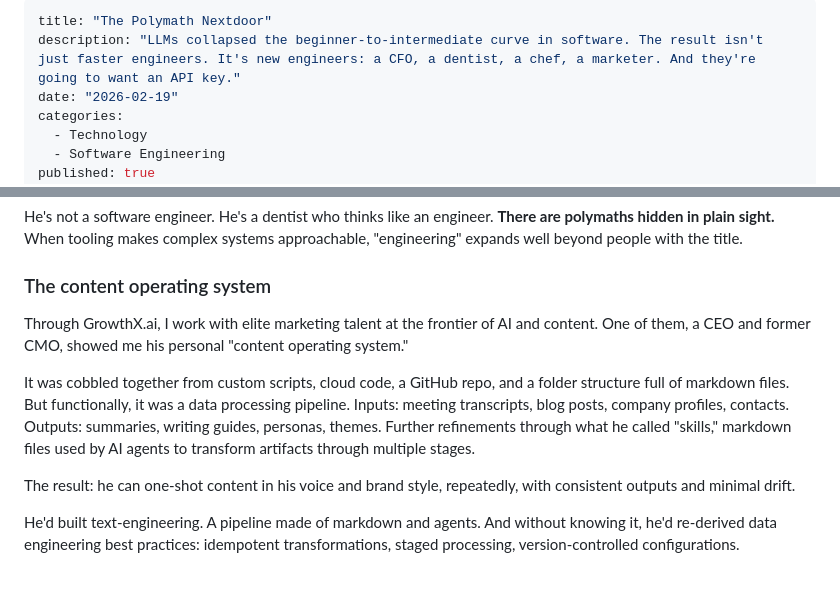
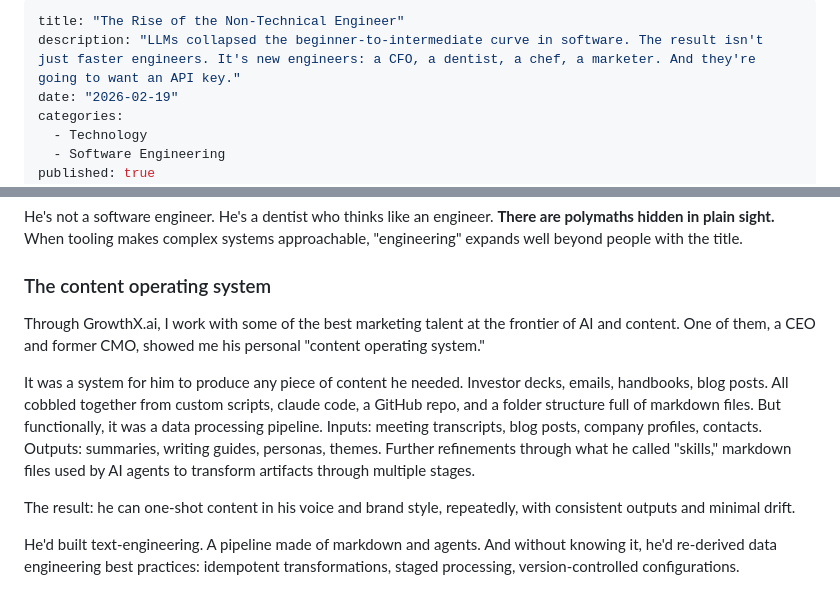
Before and after one commit to bnchrch/writing, a Markdown page: content/the-polymath-nextdoor/index.md, 2 parts joined by grey strips. GitHub-like rendering.

Commit message:
update polymath

```diff
--- a/content/the-polymath-nextdoor/index.md
+++ b/content/the-polymath-nextdoor/index.md
@@ -1,5 +1,5 @@
 ---
-title: "The Polymath Nextdoor"
+title: "The Rise of the Non-Technical Engineer"
 description: "LLMs collapsed the beginner-to-intermediate curve in software. The result isn't just faster engineers. It's new engineers: a CFO, a dentist, a chef, a marketer. And they're going to want an API key."
 date: "2026-02-19"
 categories:
@@ -125,9 +125,9 @@ He's not a software engineer. He's a dentist who thinks like an engineer. **Ther
 
 ### The content operating system
 
-Through GrowthX.ai, I work with elite marketing talent at the frontier of AI and content. One of them, a CEO and former CMO, showed me his personal "content operating system."
+Through GrowthX.ai, I work with some of the best marketing talent at the frontier of AI and content. One of them, a CEO and former CMO, showed me his personal "content operating system."
 
-It was cobbled together from custom scripts, cloud code, a GitHub repo, and a folder structure full of markdown files. But functionally, it was a data processing pipeline. Inputs: meeting transcripts, blog posts, company profiles, contacts. Outputs: summaries, writing guides, personas, themes. Further refinements through what he called "skills," markdown files used by AI agents to transform artifacts through multiple stages.
+It was a system for him to produce any piece of content he needed. Investor decks, emails, handbooks, blog posts. All cobbled together from custom scripts, claude code, a GitHub repo, and a folder structure full of markdown files. But functionally, it was a data processing pipeline. Inputs: meeting transcripts, blog posts, company profiles, contacts. Outputs: summaries, writing guides, personas, themes. Further refinements through what he called "skills," markdown files used by AI agents to transform artifacts through multiple stages.
 
 The result: he can one-shot content in his voice and brand style, repeatedly, with consistent outputs and minimal drift.
 
```
